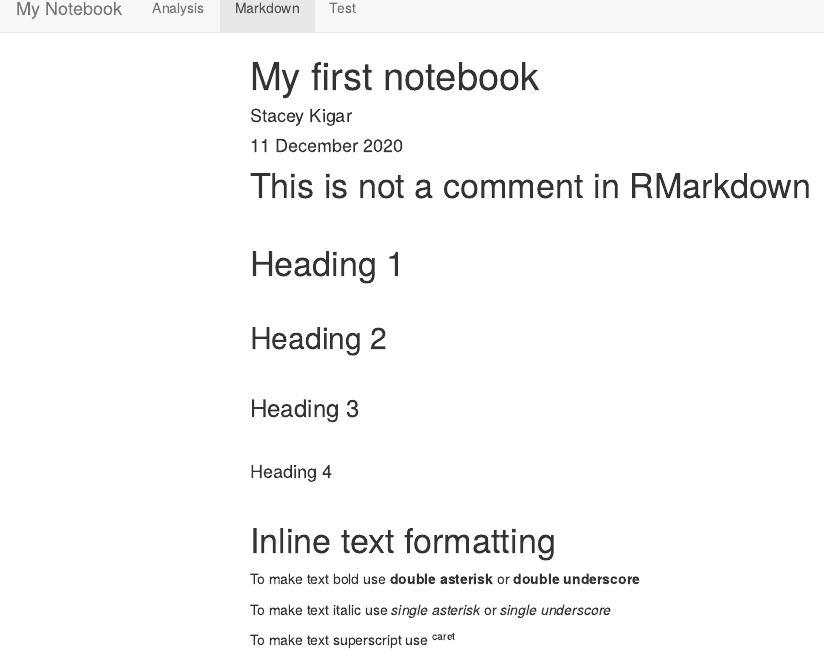
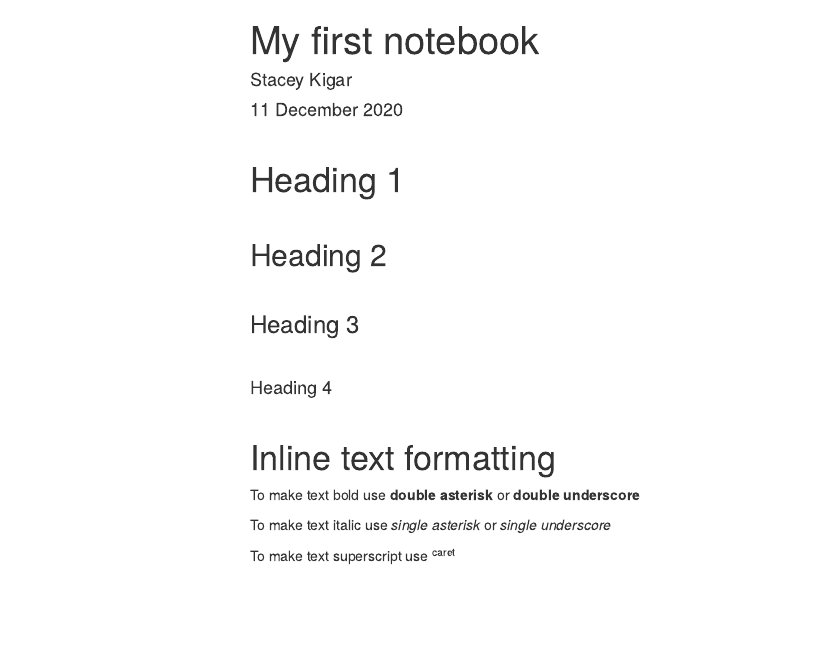
Before and after one commit to staceykigar/first-notebook, an R Markdown document (index.Rmd): the page in a window 1100 px wide, from its top. The pictures show the output file index.html that the author committed with the source, opened offline; menus at the side of the page are left out.

Commit message:
removed comment heading

```diff
--- a/index.Rmd
+++ b/index.Rmd
@@ -11,7 +11,7 @@ output:
         toc_depth: 4
         toc_float: true
 ---
-# This is not a comment in RMarkdown
+
 <!-- This is a comment -->
 
 <!-- Headings -->
```
Also changed, not shown: index.html.
